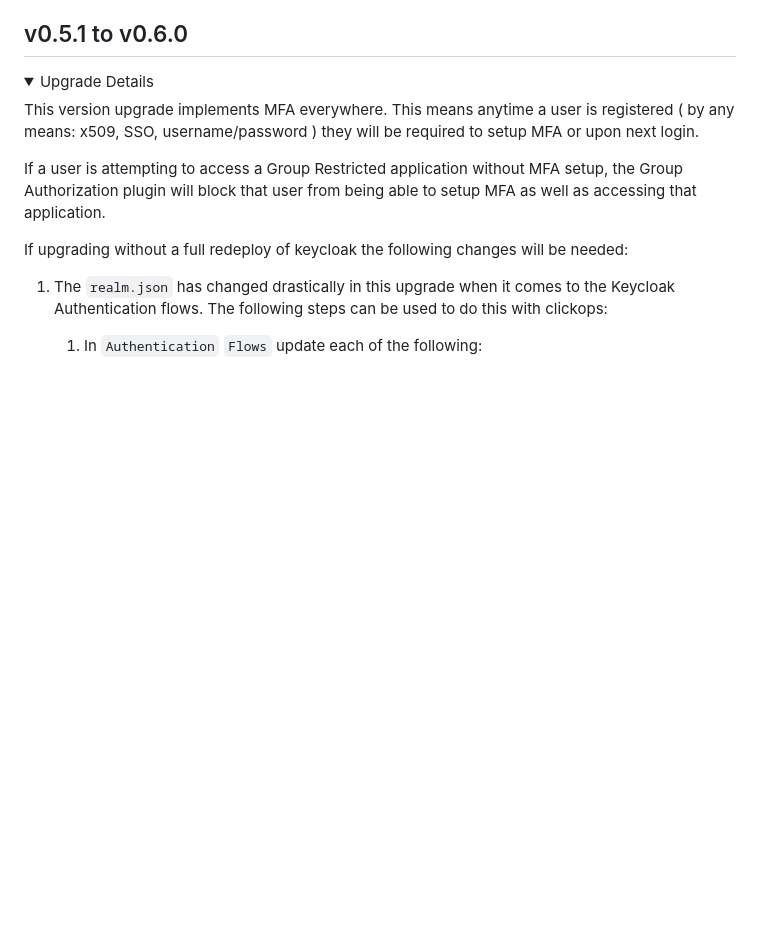
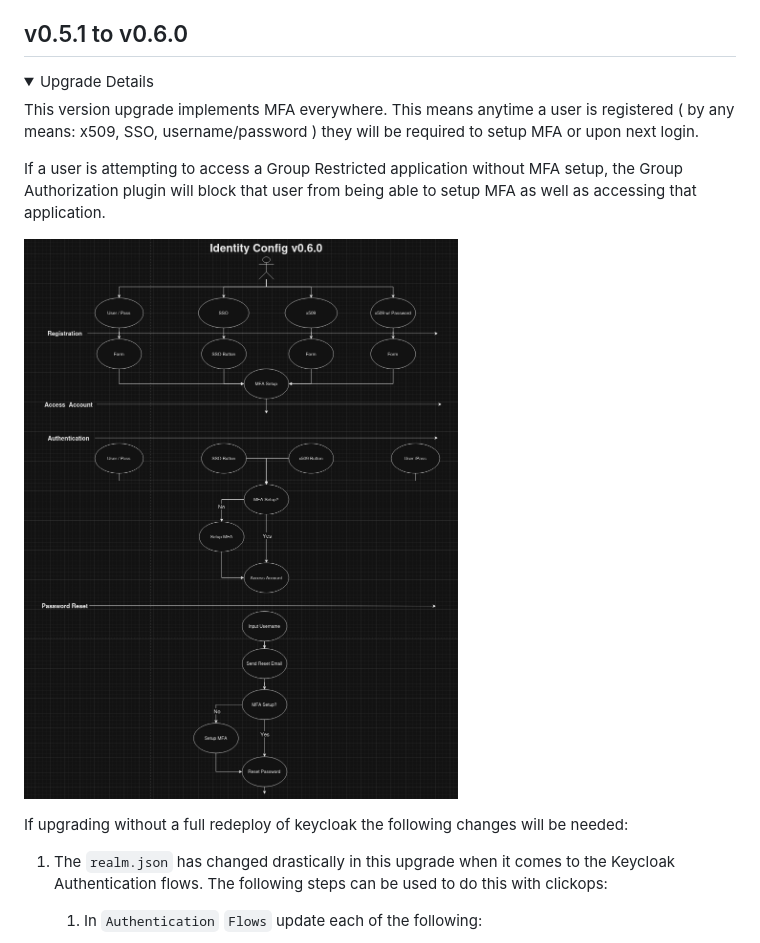
Before and after one commit to defenseunicorns/uds-identity-config, a Markdown page: docs/VERSION_UPGRADE.md, the part around the change. Drawn GitHub-style; pictures changed too: docs/.images/v0.6.0-mfa-flows.png (added); blank space fills up the shorter version.

Commit message:
chore: add diagram to upgrade

```diff
--- a/docs/VERSION_UPGRADE.md
+++ b/docs/VERSION_UPGRADE.md
@@ -14,6 +14,8 @@ This doc contains important information for upgrading uds-identity-config versio
 This version upgrade implements MFA everywhere. This means anytime a user is registered ( by any means: x509, SSO, username/password ) they will be required to setup MFA or upon next login.
 
 If a user is attempting to access a Group Restricted application without MFA setup, the Group Authorization plugin will block that user from being able to setup MFA as well as accessing that application.
+
+![MFA Flow Diagram](https://github.com/defenseunicorns/uds-identity-config/blob/main/docs/.images/v0.6.0-mfa-flows.png?raw=true)
 
 If upgrading without a full redeploy of keycloak the following changes will be needed:
 1. The `realm.json` has changed drastically in this upgrade when it comes to the Keycloak Authentication flows. The following steps can be used to do this with clickops:
```
